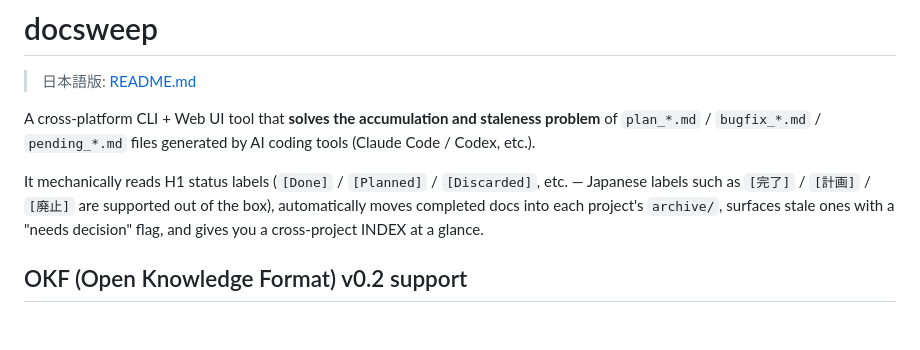
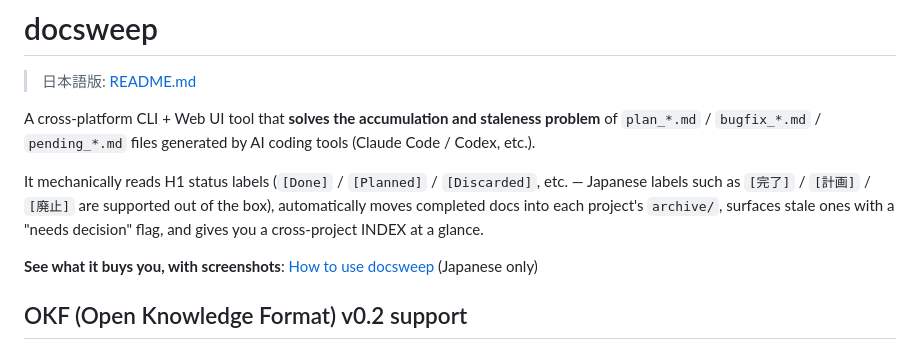
Before and after one commit to ishizakahiroshi/docsweep, a Markdown page: README.en.md, the part around the change. Rendered like a GitHub page; blank space fills up the shorter version.

```diff
--- a/README.en.md
+++ b/README.en.md
@@ -10,6 +10,9 @@ It mechanically reads H1 status labels (`[Done]` / `[Planned]` / `[Discarded]`,
 labels such as `[完了]` / `[計画]` / `[廃止]` are supported out of the box), automatically moves
 completed docs into each project's `archive/`, surfaces stale ones with a "needs decision" flag,
 and gives you a cross-project INDEX at a glance.
+
+**See what it buys you, with screenshots**:
+[How to use docsweep](https://ishizakahiroshi.com/articles/docsweep/usage.html) (Japanese only)
 
 ## OKF (Open Knowledge Format) v0.2 support
 
```
Also changed, not shown: README.md (+3 -0 lines).
